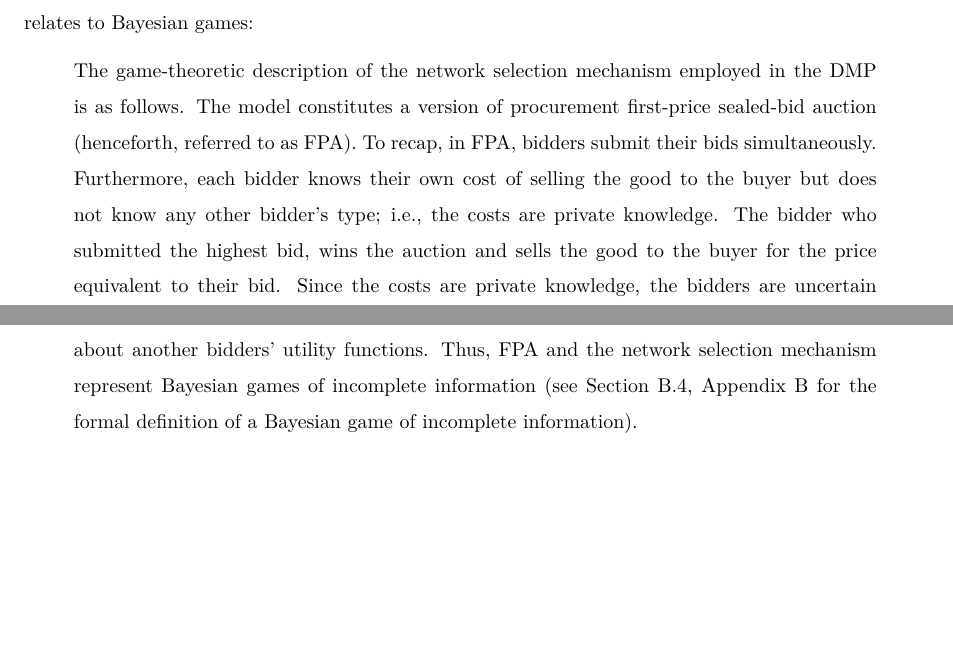
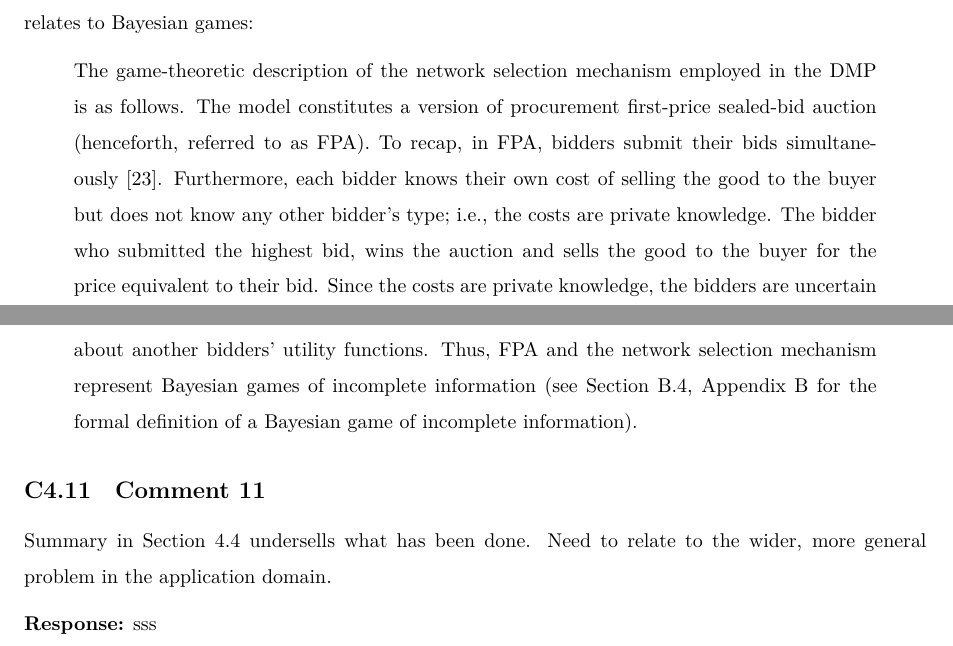
Before and after one commit to kubkon/Thesis, a LaTeX document (corrections.tex): two parts of pages 12 and 13 of 20, joined at a grey line, cut so that both start at the same text, the shorter picture padded with empty space. Compiled offline with XeLaTeX.

Commit message:
Add missing reference in Section 4.1.

```diff
--- a/corrections.tex
+++ b/corrections.tex
@@ -327,8 +327,14 @@ You should provide a better description of FPA before embarking on the mathemati
 \textbf{Response:}
 The beginning of Section~4.1 now features a more detailed description of FPA and how it relates to Bayesian games:
 \begin{quote}
-The game-theoretic description of the network selection mechanism employed in the DMP is as follows. The model constitutes a version of procurement first-price sealed-bid auction (henceforth, referred to as FPA). To recap, in FPA, bidders submit their bids simultaneously. Furthermore, each bidder knows their own cost of selling the good to the buyer but does not know any other bidder's type; i.e., the costs are private knowledge. The bidder who submitted the highest bid, wins the auction and sells the good to the buyer for the price equivalent to their bid. Since the costs are private knowledge, the bidders are uncertain about another bidders' utility functions. Thus, FPA and the network selection mechanism represent Bayesian games of incomplete information (see Section~B.4, Appendix~B for the formal definition of a Bayesian game of incomplete information).
+The game-theoretic description of the network selection mechanism employed in the DMP is as follows. The model constitutes a version of procurement first-price sealed-bid auction (henceforth, referred to as FPA). To recap, in FPA, bidders submit their bids simultaneously~[23]. Furthermore, each bidder knows their own cost of selling the good to the buyer but does not know any other bidder's type; i.e., the costs are private knowledge. The bidder who submitted the highest bid, wins the auction and sells the good to the buyer for the price equivalent to their bid. Since the costs are private knowledge, the bidders are uncertain about another bidders' utility functions. Thus, FPA and the network selection mechanism represent Bayesian games of incomplete information (see Section~B.4, Appendix~B for the formal definition of a Bayesian game of incomplete information).
 \end{quote}
+
+\subsection{Comment 11}
+Summary in Section 4.4 undersells what has been done. Need to relate to the wider, more general problem in the application domain.
+
+\textbf{Response:}
+sss
 
 \clearpage
 
```
Also changed, not shown: Direct/Direct.tex (+1 -1 lines).
